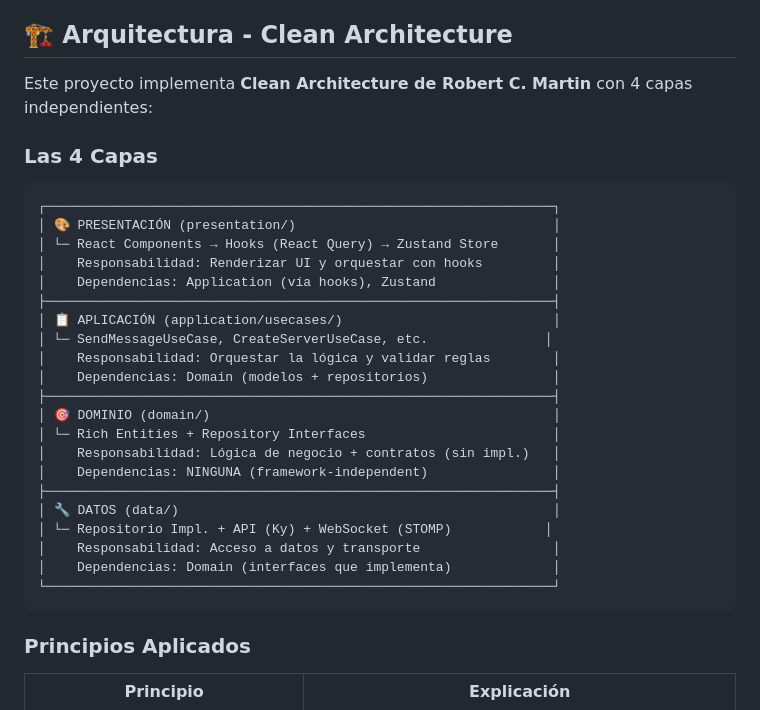
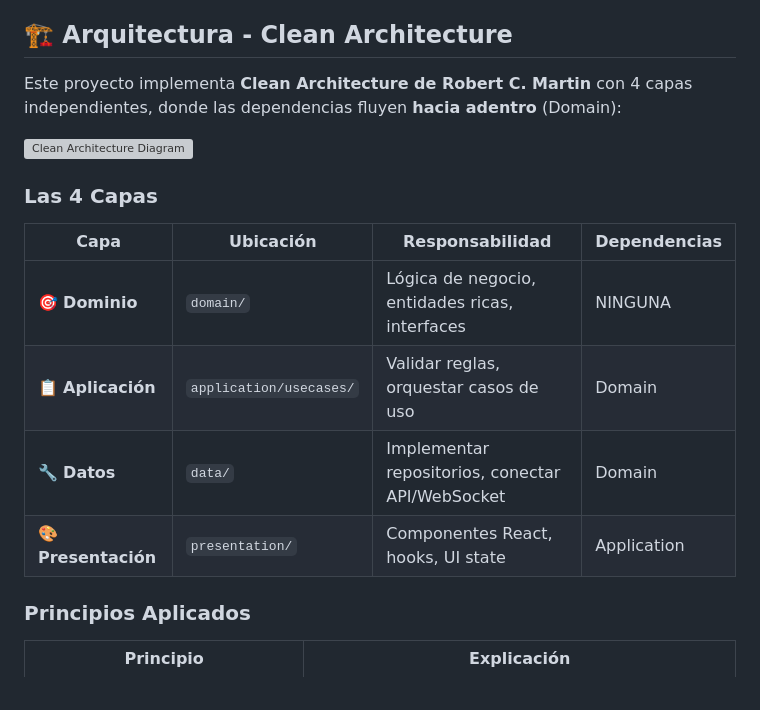
Before and after one commit to FrannGL/ecko-client, a Markdown page: README.md, the part around the change. GitHub-like rendering; grey boxes are pictures that could not be loaded.

Commit message:
docs: mejorar visuales en el README

````diff
--- a/README.md
+++ b/README.md
@@ -66,33 +66,22 @@ Aplicación de chat moderna y en tiempo real
 
 ## 🏗️ Arquitectura - Clean Architecture
 
-Este proyecto implementa **Clean Architecture de Robert C. Martin** con 4 capas independientes:
+Este proyecto implementa **Clean Architecture de Robert C. Martin** con 4 capas independientes, donde las dependencias fluyen **hacia adentro** (Domain):
+
+<img
+  src="./public/assets/clean-architecture.png"
+  alt="Clean Architecture Diagram"
+  width="1000"
+/>
 
 ### Las 4 Capas
 
-```
-┌─────────────────────────────────────────────────────────────────┐
-│ 🎨 PRESENTACIÓN (presentation/)                                 │
-│ └─ React Components → Hooks (React Query) → Zustand Store       │
-│    Responsabilidad: Renderizar UI y orquestar con hooks         │
-│    Dependencias: Application (vía hooks), Zustand               │
-├─────────────────────────────────────────────────────────────────┤
-│ 📋 APLICACIÓN (application/usecases/)                           │
-│ └─ SendMessageUseCase, CreateServerUseCase, etc.               │
-│    Responsabilidad: Orquestar la lógica y validar reglas        │
-│    Dependencias: Domain (modelos + repositorios)                │
-├─────────────────────────────────────────────────────────────────┤
-│ 🎯 DOMINIO (domain/)                                            │
-│ └─ Rich Entities + Repository Interfaces                        │
-│    Responsabilidad: Lógica de negocio + contratos (sin impl.)   │
-│    Dependencias: NINGUNA (framework-independent)                │
-├─────────────────────────────────────────────────────────────────┤
-│ 🔧 DATOS (data/)                                                │
-│ └─ Repositorio Impl. + API (Ky) + WebSocket (STOMP)            │
-│    Responsabilidad: Acceso a datos y transporte                 │
-│    Dependencias: Domain (interfaces que implementa)             │
-└─────────────────────────────────────────────────────────────────┘
-```
+| Capa                | Ubicación               | Responsabilidad                                  | Dependencias |
+| ------------------- | ----------------------- | ------------------------------------------------ | ------------ |
+| 🎯 **Dominio**      | `domain/`               | Lógica de negocio, entidades ricas, interfaces   | NINGUNA      |
+| 📋 **Aplicación**   | `application/usecases/` | Validar reglas, orquestar casos de uso           | Domain       |
+| 🔧 **Datos**        | `data/`                 | Implementar repositorios, conectar API/WebSocket | Domain       |
+| 🎨 **Presentación** | `presentation/`         | Componentes React, hooks, UI state               | Application  |
 
 ### Principios Aplicados
 
````
